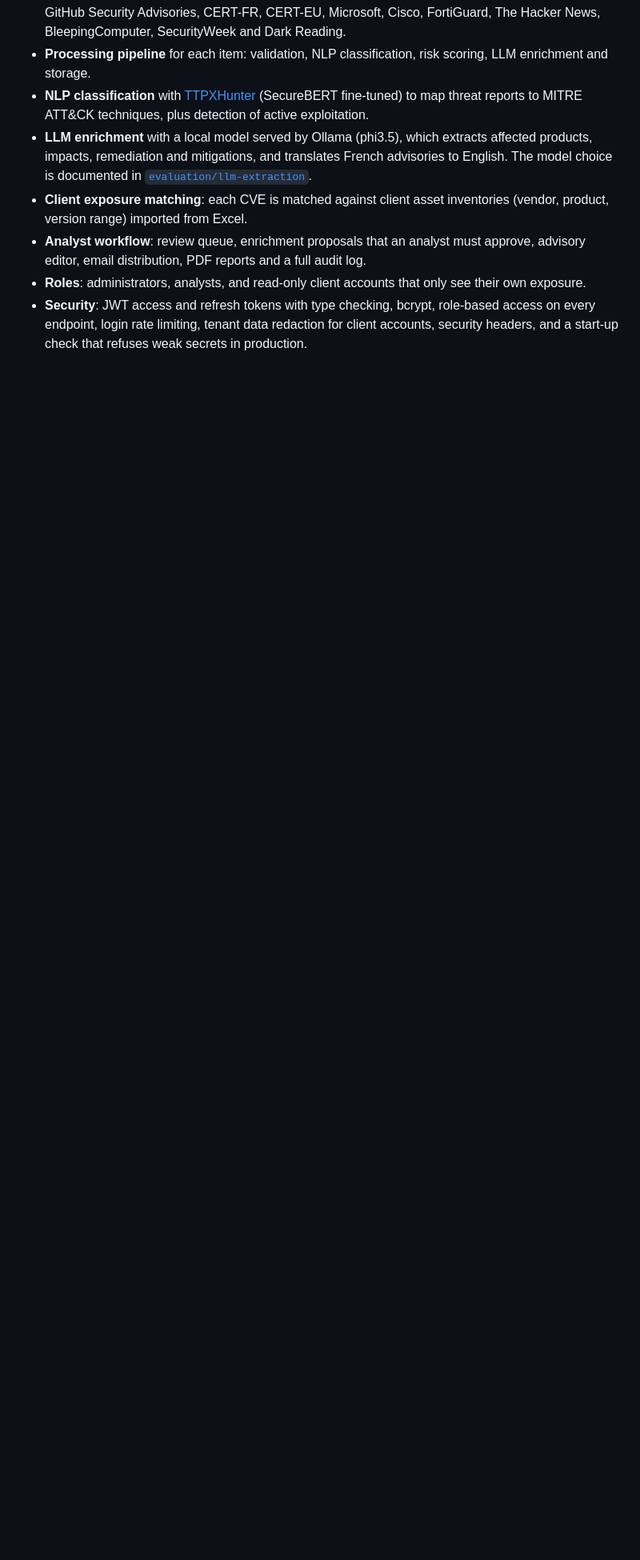
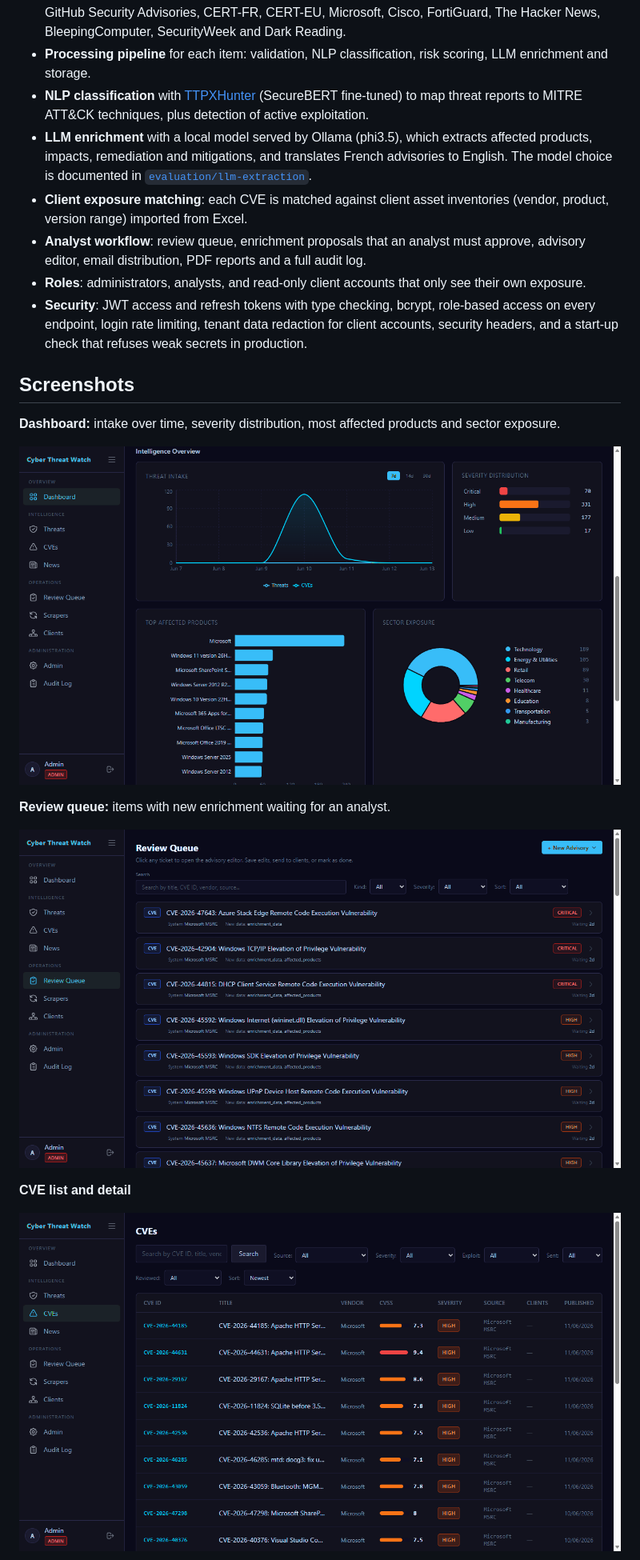
Before and after one commit to KhelifiAmine/cyber-threat-watch, a Markdown page: README.md, the part around one of its changes. Shown at 80% size. Drawn GitHub-style; pictures changed too: docs/screenshots/cve-list.png (added), docs/screenshots/dashboard-charts.png (added), docs/screenshots/review-queue.png (added); blank space fills up the shorter version.

Commit message:
Add screenshots

```diff
--- a/README.md
+++ b/README.md
@@ -30,3 +30,18 @@ configuration have been removed.
 - **Security**: JWT access and refresh tokens with type checking, bcrypt, role-based access on every
   endpoint, login rate limiting, tenant data redaction for client accounts, security headers, and a
   start-up check that refuses weak secrets in production.
+
+## Screenshots
+
+**Dashboard:** intake over time, severity distribution, most affected products and sector exposure.
+
+![Dashboard](docs/screenshots/dashboard-charts.png)
+
+**Review queue:** items with new enrichment waiting for an analyst.
+
+![Review queue](docs/screenshots/review-queue.png)
+
+**CVE list and detail**
+
+![CVE list](docs/screenshots/cve-list.png)
+
```
Also changed, not shown: other parts of README.md (+5 -0 lines), docs/screenshots/cve-detail.png (added), docs/screenshots/scrapers.png (added).
